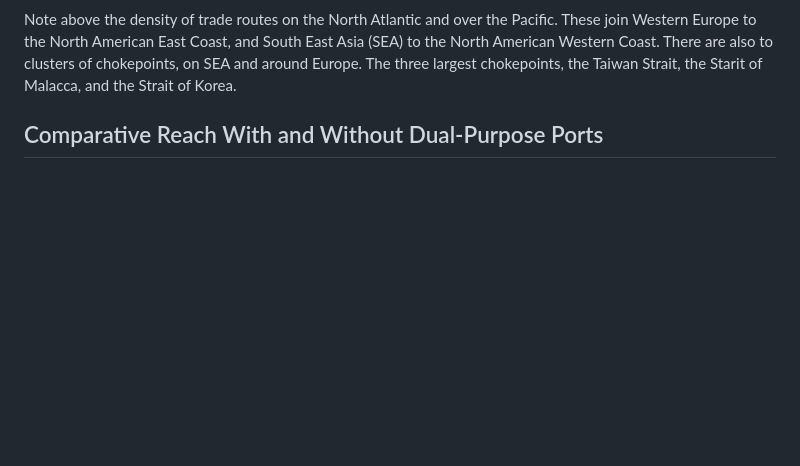
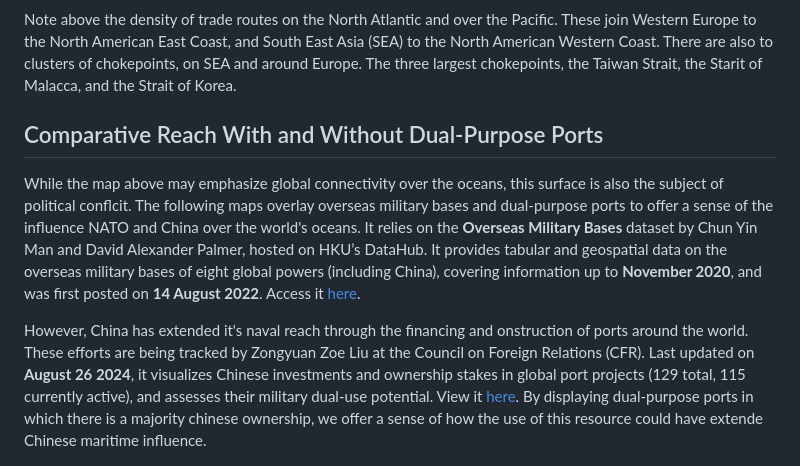
Before and after one commit to javierospital/Spilhaus-Projections-on-Trade-and-Conflict, a Markdown page: README.md, the part around the change. Drawn GitHub-style; blank space fills up the shorter version.

```diff
--- a/README.md
+++ b/README.md
@@ -25,6 +25,10 @@ Note above the density of trade routes on the North Atlantic and over the Pacifi
 
 ## Comparative Reach With and Without Dual-Purpose Ports
 
+While the map above may emphasize global connectivity over the oceans, this surface is also the subject of political conflcit. The following maps overlay overseas military bases and dual-purpose ports to offer a sense of the influence NATO and China over the world's oceans. It relies on the **Overseas Military Bases** dataset by Chun Yin Man and David Alexander Palmer, hosted on HKU’s DataHub. It provides tabular and geospatial data on the overseas military bases of eight global powers (including China), covering information up to **November 2020**, and was first posted on **14 August 2022**. Access it [here](https://datahub.hku.hk/articles/dataset/Overseas_Military_Bases/20438805).
+
+However, China has extended it's naval reach through the financing and onstruction of ports around the world. These efforts are being tracked by Zongyuan Zoe Liu at the Council on Foreign Relations (CFR). Last updated on **August 26 2024**, it visualizes Chinese investments and ownership stakes in global port projects (129 total, 115 currently active), and assesses their military dual-use potential. View it [here](https://www.cfr.org/tracker/china-overseas-ports). By displaying dual-purpose ports in which there is a majority chinese ownership, we offer a sense of how the use of this resource could have extende Chinese maritime influence.
+
  <p align="center">
   <img src="maps/spilhaus_map_2.2.png" width="700"/>
 </p>
```
